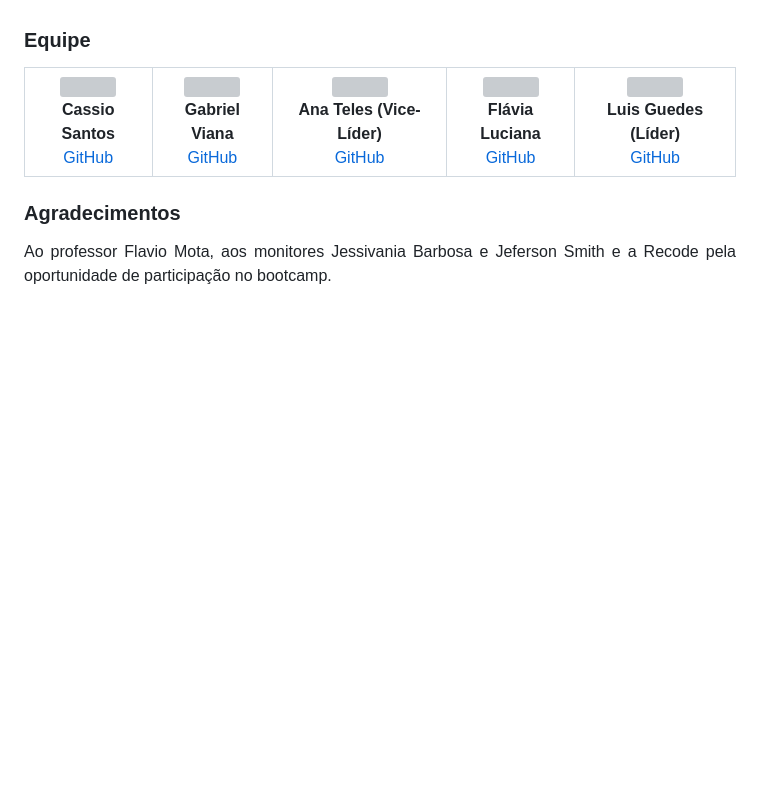
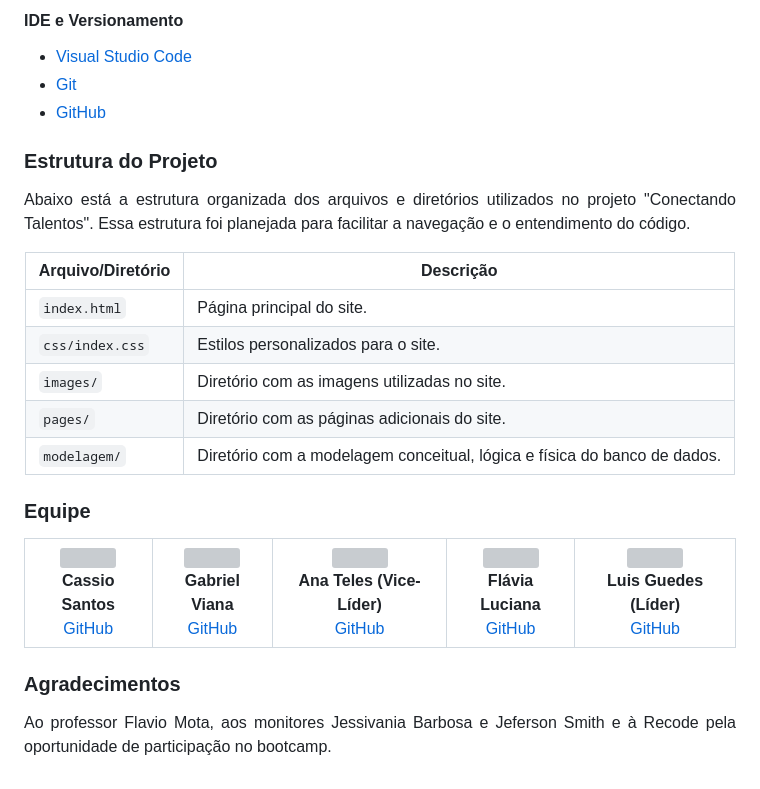
Before and after one commit to cstokio2/squad-21, a Markdown page: README.md, the part around the change printed below. Drawn GitHub-style; blank space fills up the shorter version; grey boxes are pictures that could not be loaded.

Commit message:
Versão final do readme..

```diff
--- a/README.md
+++ b/README.md
@@ -46,3 +68,46 @@ Esses dados justificam a escolha do problema, pois mostram a realidade enfrentad
+#### IDE e Versionamento
+- [Visual Studio Code](https://code.visualstudio.com)
+- [Git](https://git-scm.com)
+- [GitHub](https://github.com)
+
+### Estrutura do Projeto
+
+<p align="justify">
+Abaixo está a estrutura organizada dos arquivos e diretórios utilizados no projeto "Conectando Talentos". Essa estrutura foi planejada para facilitar a navegação e o entendimento do código.
+</p>
+
+<div align="center">
+  <table>
+    <thead>
+      <tr>
+        <th>Arquivo/Diretório</th>
+        <th>Descrição</th>
+      </tr>
+    </thead>
+    <tbody>
+      <tr>
+        <td><code>index.html</code></td>
+        <td>Página principal do site.</td>
+      </tr>
+      <tr>
+        <td><code>css/index.css</code></td>
+        <td>Estilos personalizados para o site.</td>
+      </tr>
+      <tr>
+        <td><code>images/</code></td>
+        <td>Diretório com as imagens utilizadas no site.</td>
+      </tr>
+      <tr>
+        <td><code>pages/</code></td>
+        <td>Diretório com as páginas adicionais do site.</td>
+      </tr>
+      <tr>
+        <td><code>modelagem/</code></td>
+        <td>Diretório com a modelagem conceitual, lógica e física do banco de dados.</td>
+      </tr>
+    </tbody>
+  </table>
+</div>
 
 ### Equipe
 
@@ -81,5 +146,5 @@ Esses dados justificam a escolha do problema, pois mostram a realidade enfrentad
 ### Agradecimentos
 
 <p align="justify">
-Ao professor Flavio Mota, aos monitores Jessivania Barbosa e Jeferson Smith e a Recode pela oportunidade de participação no bootcamp.
+Ao professor Flavio Mota, aos monitores Jessivania Barbosa e Jeferson Smith e à Recode pela oportunidade de participação no bootcamp.
 </p>
```
Also changed, not shown: other parts of README.md (+36 -14 lines).
